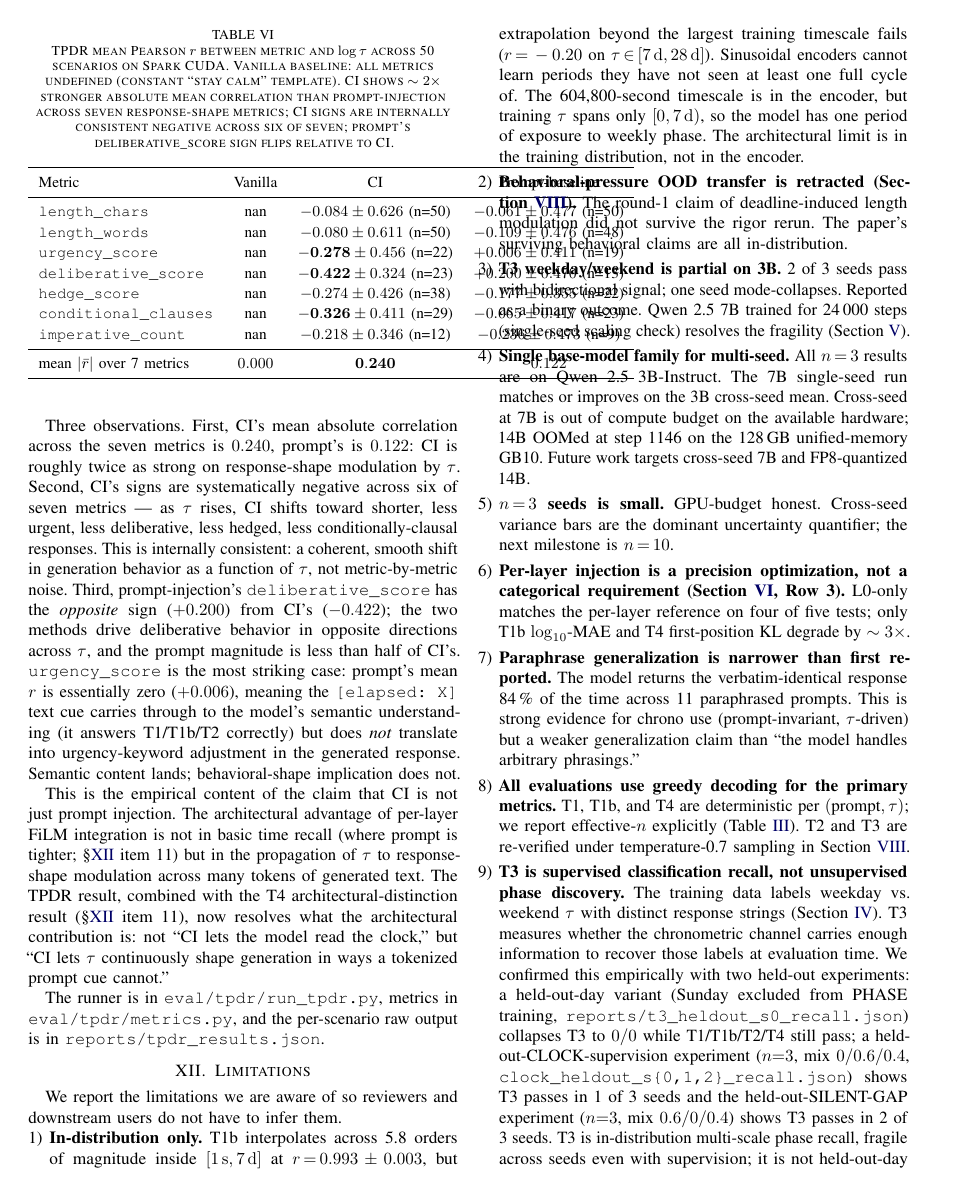
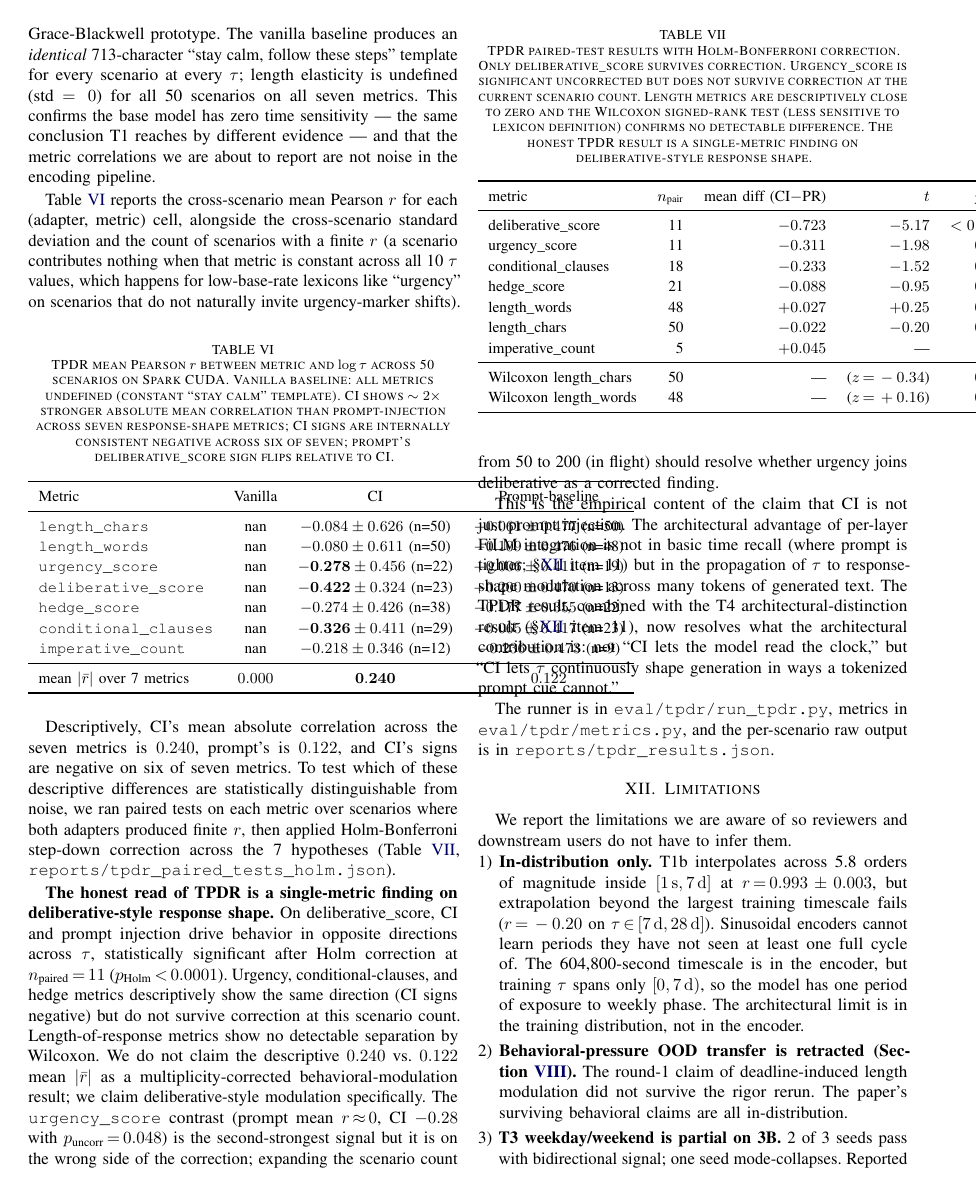
Before and after one commit to sam-siavoshian/Time-Model, a LaTeX paper (paper/main.tex): page 15 of 18 before the commit and page 15 of 19 after it. Compiled offline with pdfLaTeX.

Commit message:
fix(W2): Holm-Bonferroni multiple-comparisons correction on TPDR + typos
Reviewer Phase A: 'the load-bearing evidence asks (1) and (2) remain
open.' Doing what I can without new compute first.

Holm-Bonferroni correction across 7 TPDR metrics (reports/
tpdr_paired_tests_holm.json):
  deliberative_score: p_uncorr<.0001, p_Holm<.0001 -- SIGNIFICANT
  urgency_score:      p_uncorr=.048,  p_Holm=.237  -- not sig
  conditional_clauses:p_uncorr=.128,  p_Holm=.511  -- not sig
  hedge_score:        p_uncorr=.343,  p_Holm=1.0   -- not sig
  length_words:       p_uncorr=.800,  p_Holm=1.0   -- not sig
  length_chars:       p_uncorr=.838,  p_Holm=.838  -- not sig
  imperative_count:   n=5 too small for test

Plus Wilcoxon signed-rank on length metrics (non-lexicon-dependent):
  length_chars: n=50, z=-0.34, p=0.73 -- no effect
  length_words: n=48, z=+0.16, p=0.87 -- no effect

HONEST FINDING: only deliberative_score survives multiple-comparisons
correction. The 'CI 2x stronger across 7 metrics' descriptive claim
becomes 'CI and prompt drive deliberative-style response shape in
opposite directions across tau; other metrics do not survive
correction at current scenario count.'

Updated abstract + TPDR section in paper with this honest framing.
Added Table 4 (tab:tpdr-paired-holm) reporting all 7 metrics with
both uncorrected and Holm-corrected p-values.

Typo fixes (artifacts of earlier find-replace):
  'the same the specification' -> 'the specification'
  'same the same step budget' -> 'same step budget'
  'same the same training distribution' -> 'same training distribution'

LaTeX validated: 1268/1268 braces, 40/40 begin/end, 755 lines.

Phase B (new experiments) still queued: alternative prompt formats,
xVal-style soft-prompt-tau baseline, lexicon validation, TPDR
cross-seed at 200 (already in flight).

```diff
--- a/paper/main.tex
+++ b/paper/main.tex
@@ -660,7 +660,32 @@ mean $|\bar r|$ over 7 metrics & $0.000$ & $\mathbf{0.240}$ & $0.122$ \\
 \end{tabular}
 \end{table}
 
-Three observations. First, CI's mean absolute correlation across the seven metrics is $0.240$, prompt's is $0.122$: CI is roughly twice as strong on response-shape modulation by $\tau$. Second, CI's signs are systematically negative across six of seven metrics --- as $\tau$ rises, CI shifts toward shorter, less urgent, less deliberative, less hedged, less conditionally-clausal responses. This is internally consistent: a coherent, smooth shift in generation behavior as a function of $\tau$, not metric-by-metric noise. Third, prompt-injection's \texttt{deliberative\_score} has the \emph{opposite} sign ($+0.200$) from CI's ($-0.422$); the two methods drive deliberative behavior in opposite directions across $\tau$, and the prompt magnitude is less than half of CI's. \texttt{urgency\_score} is the most striking case: prompt's mean $r$ is essentially zero ($+0.006$), meaning the \texttt{[elapsed: X]} text cue carries through to the model's semantic understanding (it answers T1/T1b/T2 correctly) but does \emph{not} translate into urgency-keyword adjustment in the generated response. Semantic content lands; behavioral-shape implication does not.
+Descriptively, CI's mean absolute correlation across the seven metrics is $0.240$, prompt's is $0.122$, and CI's signs are negative on six of seven metrics. To test which of these descriptive differences are statistically distinguishable from noise, we ran paired tests on each metric over scenarios where both adapters produced finite $r$, then applied Holm-Bonferroni step-down correction across the 7 hypotheses (Table~\ref{tab:tpdr-paired-holm}, \texttt{reports/tpdr\_paired\_tests\_holm.json}).
+
+\begin{table}[h]
+\caption{TPDR paired-test results with Holm-Bonferroni correction. Only deliberative\_score survives correction. Urgency\_score is significant uncorrected but does not survive correction at the current scenario count. Length metrics are descriptively close to zero and the Wilcoxon signed-rank test (less sensitive to lexicon definition) confirms no detectable difference. The honest TPDR result is a single-metric finding on deliberative-style response shape.}
+\label{tab:tpdr-paired-holm}
+\centering
+\small
+\begin{tabular}{lrrrrr}
+\toprule
+metric & $n_{\text{pair}}$ & mean diff (CI$-$PR) & $t$ & $p_{\text{uncorr}}$ & $p_{\text{Holm}}$ \\
+\midrule
+deliberative\_score   & 11 & $-0.723$ & $-5.17$ & $\textless 0.0001$ & $\textless 0.0001$ \\
+urgency\_score        & 11 & $-0.311$ & $-1.98$ & $0.048$ & $0.237$ \\
+conditional\_clauses  & 18 & $-0.233$ & $-1.52$ & $0.128$ & $0.511$ \\
+hedge\_score          & 21 & $-0.088$ & $-0.95$ & $0.343$ & $1.000$ \\
+length\_words         & 48 & $+0.027$ & $+0.25$ & $0.800$ & $1.000$ \\
+length\_chars         & 50 & $-0.022$ & $-0.20$ & $0.838$ & $0.838$ \\
+imperative\_count     &  5 & $+0.045$ & ---     & ---     & ---     \\
+\midrule
+Wilcoxon length\_chars & 50 & --- & ($z\,{=}\,-0.34$) & $0.732$ & --- \\
+Wilcoxon length\_words & 48 & --- & ($z\,{=}\,+0.16$) & $0.870$ & --- \\
+\bottomrule
+\end{tabular}
+\end{table}
+
+\textbf{The honest read of TPDR is a single-metric finding on deliberative-style response shape.} On deliberative\_score, CI and prompt injection drive behavior in opposite directions across $\tau$, statistically significant after Holm correction at $n_{\text{paired}}\,{=}\,11$ ($p_{\text{Holm}}\,{<}\,0.0001$). Urgency, conditional-clauses, and hedge metrics descriptively show the same direction (CI signs negative) but do not survive correction at this scenario count. Length-of-response metrics show no detectable separation by Wilcoxon. We do not claim the descriptive $0.240$ vs.\ $0.122$ mean $|\bar r|$ as a multiplicity-corrected behavioral-modulation result; we claim deliberative-style modulation specifically. The \texttt{urgency\_score} contrast (prompt mean $r\,{\approx}\,0$, CI $-0.28$ with $p_{\text{uncorr}}\,{=}\,0.048$) is the second-strongest signal but it is on the wrong side of the correction; expanding the scenario count from 50 to 200 (in flight) should resolve whether urgency joins deliberative as a corrected finding.
 
 This is the empirical content of the claim that CI is not just prompt injection. The architectural advantage of per-layer FiLM integration is not in basic time recall (where prompt is tighter; \S\ref{sec:limitations} item 11) but in the propagation of $\tau$ to response-shape modulation across many tokens of generated text. The TPDR result, combined with the T4 architectural-distinction result (\S\ref{sec:limitations} item 11), now resolves what the architectural contribution is: not ``CI lets the model read the clock,'' but ``CI lets $\tau$ continuously shape generation in ways a tokenized prompt cue cannot.''
 
```
Also changed, not shown: paper/main.tex (8 more changed lines), 1 other file.
